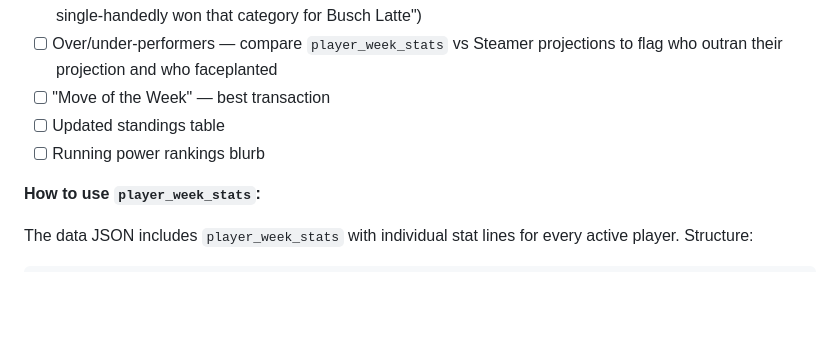
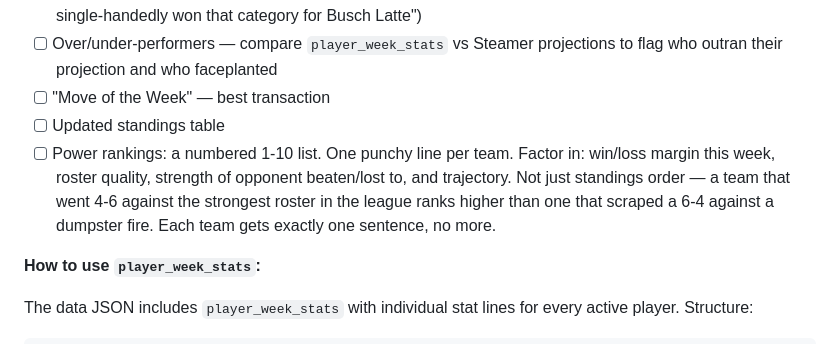
Before and after one commit to IsoscelesKr4mer/issyfantasybaseball2026, a Markdown page: CLAUDE.md, the part around the change. Drawn GitHub-style; blank space fills up the shorter version.

Commit message:
docs: power rankings must be numbered 1-10, one line per team
Not a blurb -- an actual ranked list factoring win margin, roster
quality, and opponent strength. One punchy sentence per team.

Co-Authored-By: Claude Sonnet 4.6 <noreply@anthropic.com>

```diff
--- a/CLAUDE.md
+++ b/CLAUDE.md
@@ -380,7 +380,7 @@ See the **Monte Carlo Simulation Layer** section above for exactly how to transl
 - [ ] Over/under-performers — compare `player_week_stats` vs Steamer projections to flag who outran their projection and who faceplanted
 - [ ] "Move of the Week" — best transaction
 - [ ] Updated standings table
-- [ ] Running power rankings blurb
+- [ ] Power rankings: a numbered 1-10 list. One punchy line per team. Factor in: win/loss margin this week, roster quality, strength of opponent beaten/lost to, and trajectory. Not just standings order — a team that went 4-6 against the strongest roster in the league ranks higher than one that scraped a 6-4 against a dumpster fire. Each team gets exactly one sentence, no more.
 
 **How to use `player_week_stats`:**
 
```
